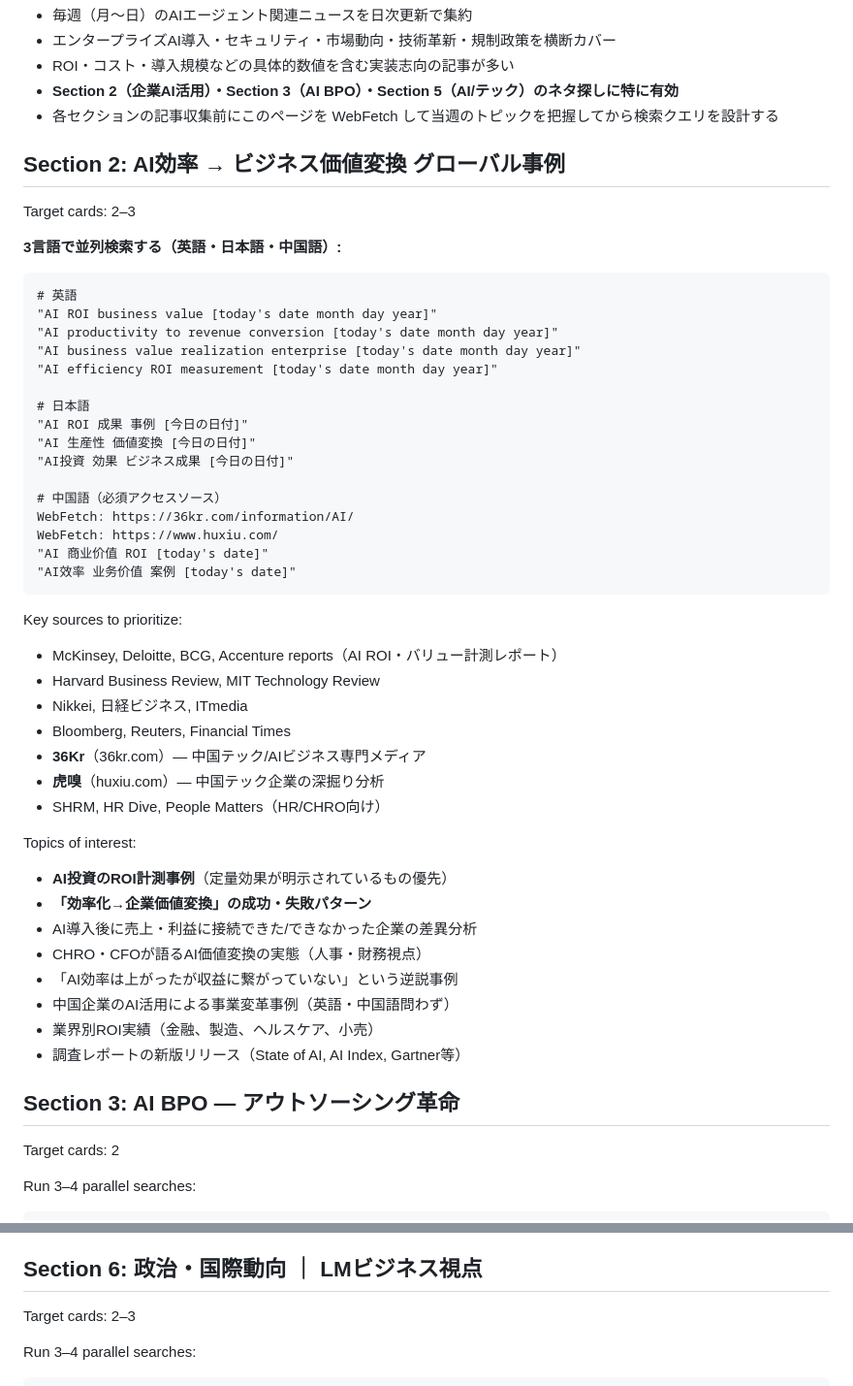
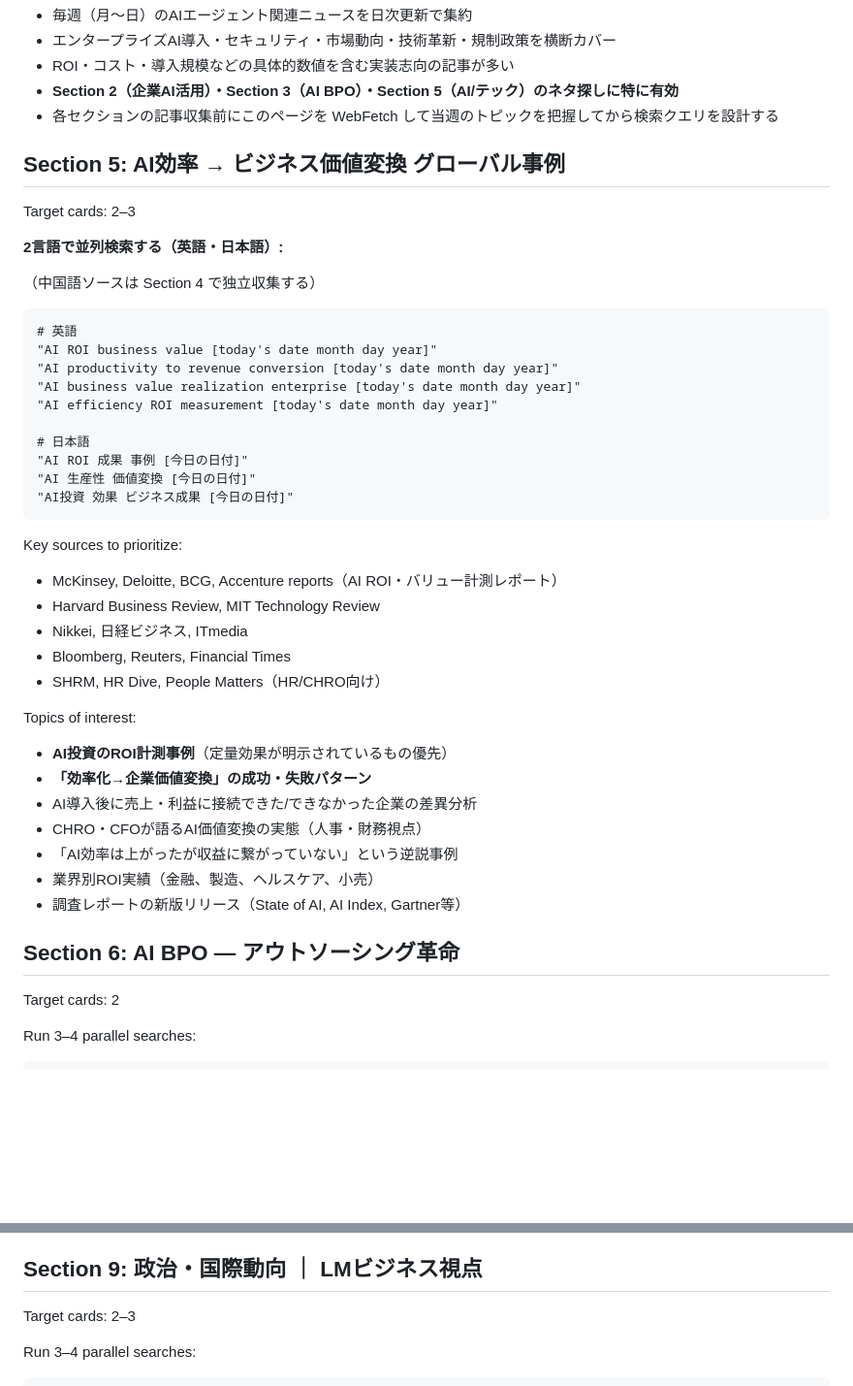
Before and after one commit to tomox1001/daily-news-digest, a Markdown page: references/search-strategy.md, 2 parts joined by grey strips. Shown at 97% size. Drawn GitHub-style; blank space fills up the shorter version.

````diff
--- a/references/search-strategy.md
+++ b/references/search-strategy.md
@@ -165,11 +245,13 @@ WebFetch: https://aiagentstore.ai/ai-agent-news/this-week
 - **Section 2（企業AI活用）・Section 3（AI BPO）・Section 5（AI/テック）のネタ探しに特に有効**
 - 各セクションの記事収集前にこのページを WebFetch して当週のトピックを把握してから検索クエリを設計する
 
-## Section 2: AI効率 → ビジネス価値変換 グローバル事例
+## Section 5: AI効率 → ビジネス価値変換 グローバル事例
 
 Target cards: 2–3
 
-**3言語で並列検索する（英語・日本語・中国語）:**
+**2言語で並列検索する（英語・日本語）:**
+
+（中国語ソースは Section 4 で独立収集する）
 
 ```
 # 英語
@@ -182,12 +264,6 @@ Target cards: 2–3
 "AI ROI 成果 事例 [今日の日付]"
 "AI 生産性 価値変換 [今日の日付]"
 "AI投資 効果 ビジネス成果 [今日の日付]"
-
-# 中国語（必須アクセスソース）
-WebFetch: https://36kr.com/information/AI/
-WebFetch: https://www.huxiu.com/
-"AI 商业价值 ROI [today's date]"
-"AI效率 业务价值 案例 [today's date]"
 ```
 
 Key sources to prioritize:
@@ -195,8 +271,6 @@ Key sources to prioritize:
 - Harvard Business Review, MIT Technology Review
 - Nikkei, 日経ビジネス, ITmedia
 - Bloomberg, Reuters, Financial Times
-- **36Kr**（36kr.com）— 中国テック/AIビジネス専門メディア
-- **虎嗅**（huxiu.com）— 中国テック企業の深掘り分析
 - SHRM, HR Dive, People Matters（HR/CHRO向け）
 
 Topics of interest:
@@ -205,11 +279,10 @@ Topics of interest:
 - AI導入後に売上・利益に接続できた/できなかった企業の差異分析
 - CHRO・CFOが語るAI価値変換の実態（人事・財務視点）
 - 「AI効率は上がったが収益に繋がっていない」という逆説事例
-- 中国企業のAI活用による事業変革事例（英語・中国語問わず）
 - 業界別ROI実績（金融、製造、ヘルスケア、小売）
 - 調査レポートの新版リリース（State of AI, AI Index, Gartner等）
 
-## Section 3: AI BPO — アウトソーシング革命
+## Section 6: AI BPO — アウトソーシング革命
 
 Target cards: 2
 
@@ -289,7 +362,7 @@ Topics of interest:
 - AIインフラ（データセンター、チップ、エネルギー）
 - AIスタートアップの資金調達
 
-## Section 6: 政治・国際動向 ｜ LMビジネス視点
+## Section 9: 政治・国際動向 ｜ LMビジネス視点
 
 Target cards: 2–3
 
````
Also changed, not shown: other parts of references/search-strategy.md (+96 -9 lines), SKILL.md (+58 -21 lines).
